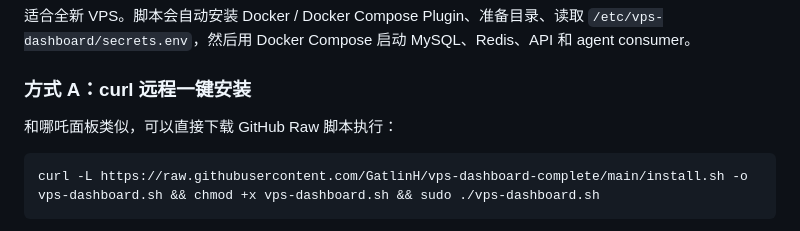
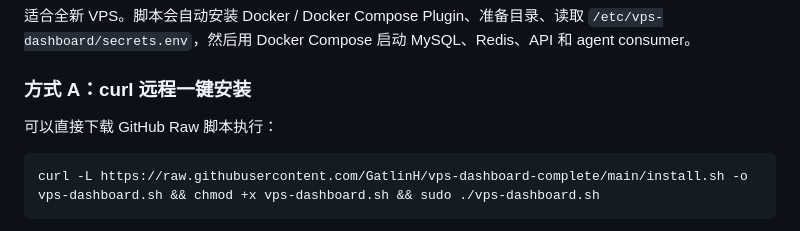
Before and after one commit to GatlinH/vps-dashboard-complete, a Markdown page: README.md, the part around the change. Rendered like a GitHub page.

````diff
--- a/README.md
+++ b/README.md
@@ -69,7 +69,7 @@
 
 ### 方式 A：curl 远程一键安装
 
-和哪吒面板类似，可以直接下载 GitHub Raw 脚本执行：
+可以直接下载 GitHub Raw 脚本执行：
 
 ```bash
 curl -L https://raw.githubusercontent.com/GatlinH/vps-dashboard-complete/main/install.sh -o vps-dashboard.sh && chmod +x vps-dashboard.sh && sudo ./vps-dashboard.sh
````
